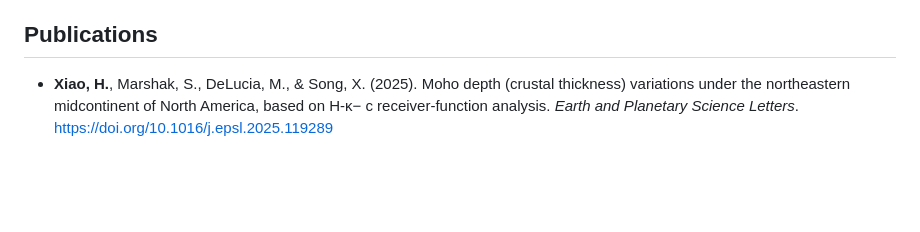
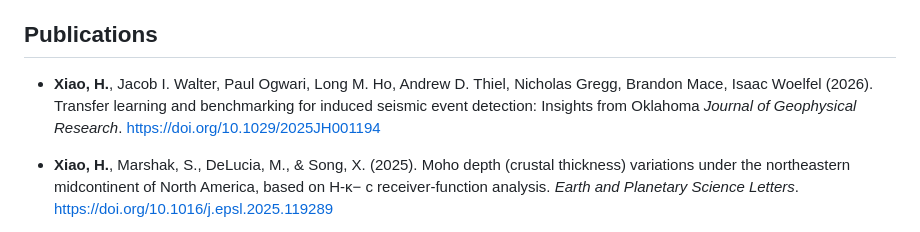
Before and after one commit to Hy-X/Hy-X.github.io, a Markdown page: README.md, the part around the change. GitHub-like rendering; blank space fills up the shorter version.

Commit message:
docs: add 2026 publication to the list of research papers in README.md

```diff
--- a/README.md
+++ b/README.md
@@ -20,6 +20,8 @@ My primary research interests include:
 
 
 ## Publications
+
+*   **Xiao, H.**, Jacob I. Walter, Paul Ogwari, Long M. Ho, Andrew D. Thiel, Nicholas Gregg, Brandon Mace, Isaac Woelfel (2026). Transfer learning and benchmarking for induced seismic event detection: Insights from Oklahoma *Journal of Geophysical Research*. [ https://doi.org/10.1029/2025JH001194]( https://doi.org/10.1029/2025JH001194)
 
 *   **Xiao, H.**, Marshak, S., DeLucia, M., & Song, X. (2025). Moho depth (crustal thickness) variations under the northeastern midcontinent of North America, based on H-κ− c receiver-function analysis. *Earth and Planetary Science Letters*. [https://doi.org/10.1016/j.epsl.2025.119289](https://doi.org/10.1016/j.epsl.2025.119289)
 
```
